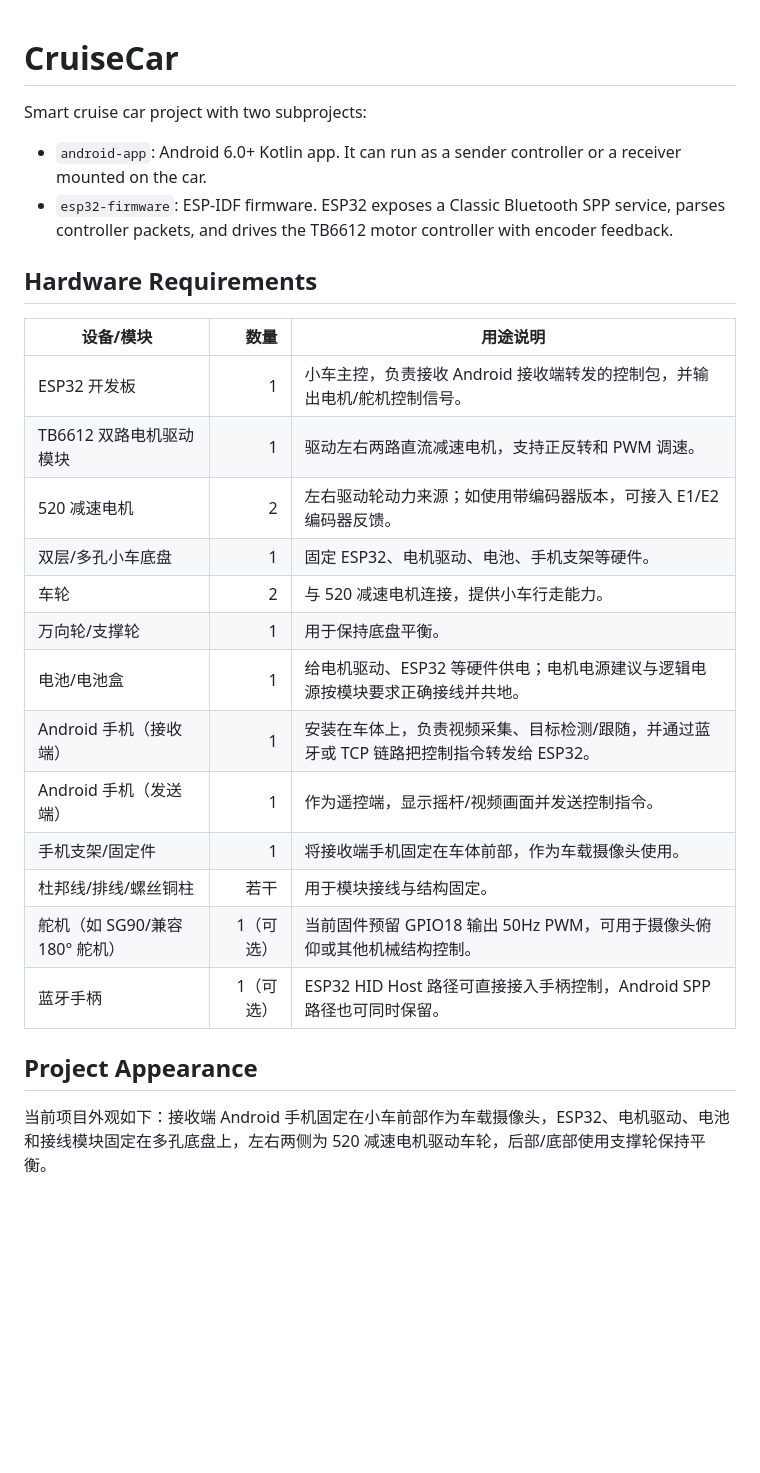
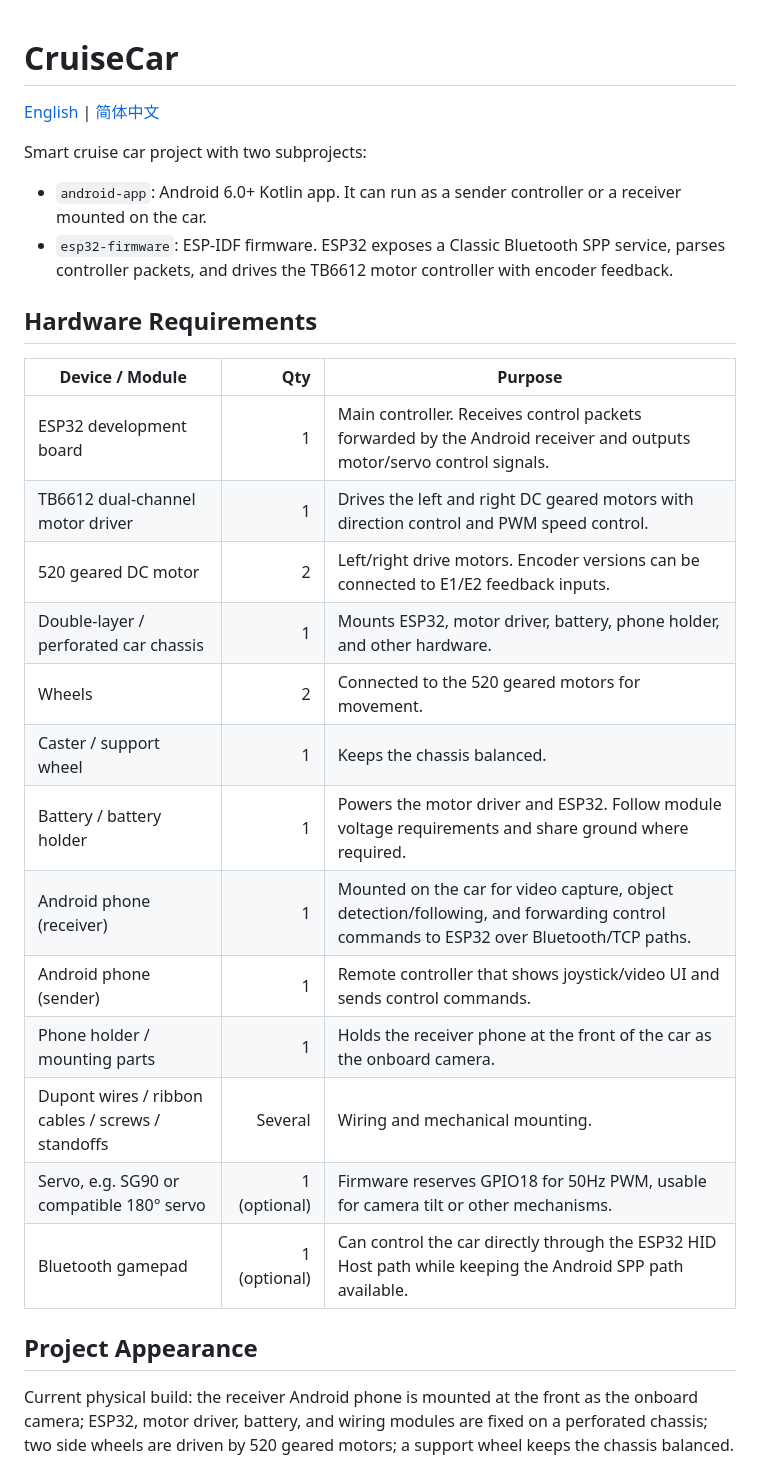
Before and after one commit to java007hf/cruiseCar, a Markdown page: README.md, the part around the change. GitHub-like rendering; blank space fills up the shorter version.

Commit message:
docs: 增加 README 中英文切换

```diff
--- a/README.md
+++ b/README.md
@@ -1,4 +1,6 @@
 # CruiseCar
+
+[English](README.md) | [简体中文](README.zh-CN.md)
 
 Smart cruise car project with two subprojects:
 
@@ -7,25 +9,25 @@ Smart cruise car project with two subprojects:
 
 ## Hardware Requirements
 
-| 设备/模块 | 数量 | 用途说明 |
+| Device / Module | Qty | Purpose |
 | --- | ---: | --- |
-| ESP32 开发板 | 1 | 小车主控，负责接收 Android 接收端转发的控制包，并输出电机/舵机控制信号。 |
-| TB6612 双路电机驱动模块 | 1 | 驱动左右两路直流减速电机，支持正反转和 PWM 调速。 |
-| 520 减速电机 | 2 | 左右驱动轮动力来源；如使用带编码器版本，可接入 E1/E2 编码器反馈。 |
-| 双层/多孔小车底盘 | 1 | 固定 ESP32、电机驱动、电池、手机支架等硬件。 |
-| 车轮 | 2 | 与 520 减速电机连接，提供小车行走能力。 |
-| 万向轮/支撑轮 | 1 | 用于保持底盘平衡。 |
-| 电池/电池盒 | 1 | 给电机驱动、ESP32 等硬件供电；电机电源建议与逻辑电源按模块要求正确接线并共地。 |
-| Android 手机（接收端） | 1 | 安装在车体上，负责视频采集、目标检测/跟随，并通过蓝牙或 TCP 链路把控制指令转发给 ESP32。 |
-| Android 手机（发送端） | 1 | 作为遥控端，显示摇杆/视频画面并发送控制指令。 |
-| 手机支架/固定件 | 1 | 将接收端手机固定在车体前部，作为车载摄像头使用。 |
-| 杜邦线/排线/螺丝铜柱 | 若干 | 用于模块接线与结构固定。 |
-| 舵机（如 SG90/兼容 180° 舵机） | 1（可选） | 当前固件预留 GPIO18 输出 50Hz PWM，可用于摄像头俯仰或其他机械结构控制。 |
-| 蓝牙手柄 | 1（可选） | ESP32 HID Host 路径可直接接入手柄控制，Android SPP 路径也可同时保留。 |
+| ESP32 development board | 1 | Main controller. Receives control packets forwarded by the Android receiver and outputs motor/servo control signals. |
+| TB6612 dual-channel motor driver | 1 | Drives the left and right DC geared motors with direction control and PWM speed control. |
+| 520 geared DC motor | 2 | Left/right drive motors. Encoder versions can be connected to E1/E2 feedback inputs. |
+| Double-layer / perforated car chassis | 1 | Mounts ESP32, motor driver, battery, phone holder, and other hardware. |
+| Wheels | 2 | Connected to the 520 geared motors for movement. |
+| Caster / support wheel | 1 | Keeps the chassis balanced. |
+| Battery / battery holder | 1 | Powers the motor driver and ESP32. Follow module voltage requirements and share ground where required. |
+| Android phone (receiver) | 1 | Mounted on the car for video capture, object detection/following, and forwarding control commands to ESP32 over Bluetooth/TCP paths. |
+| Android phone (sender) | 1 | Remote controller that shows joystick/video UI and sends control commands. |
+| Phone holder / mounting parts | 1 | Holds the receiver phone at the front of the car as the onboard camera. |
+| Dupont wires / ribbon cables / screws / standoffs | Several | Wiring and mechanical mounting. |
+| Servo, e.g. SG90 or compatible 180° servo | 1 (optional) | Firmware reserves GPIO18 for 50Hz PWM, usable for camera tilt or other mechanisms. |
+| Bluetooth gamepad | 1 (optional) | Can control the car directly through the ESP32 HID Host path while keeping the Android SPP path available. |
 
 ## Project Appearance
 
-当前项目外观如下：接收端 Android 手机固定在小车前部作为车载摄像头，ESP32、电机驱动、电池和接线模块固定在多孔底盘上，左右两侧为 520 减速电机驱动车轮，后部/底部使用支撑轮保持平衡。
+Current physical build: the receiver Android phone is mounted at the front as the onboard camera; ESP32, motor driver, battery, and wiring modules are fixed on a perforated chassis; two side wheels are driven by 520 geared motors; a support wheel keeps the chassis balanced.
 
 ![CruiseCar project appearance](docs/images/cruisecar-appearance.jpeg)
 
```
Also changed, not shown: README.zh-CN.md (added, +304 -0 lines).
